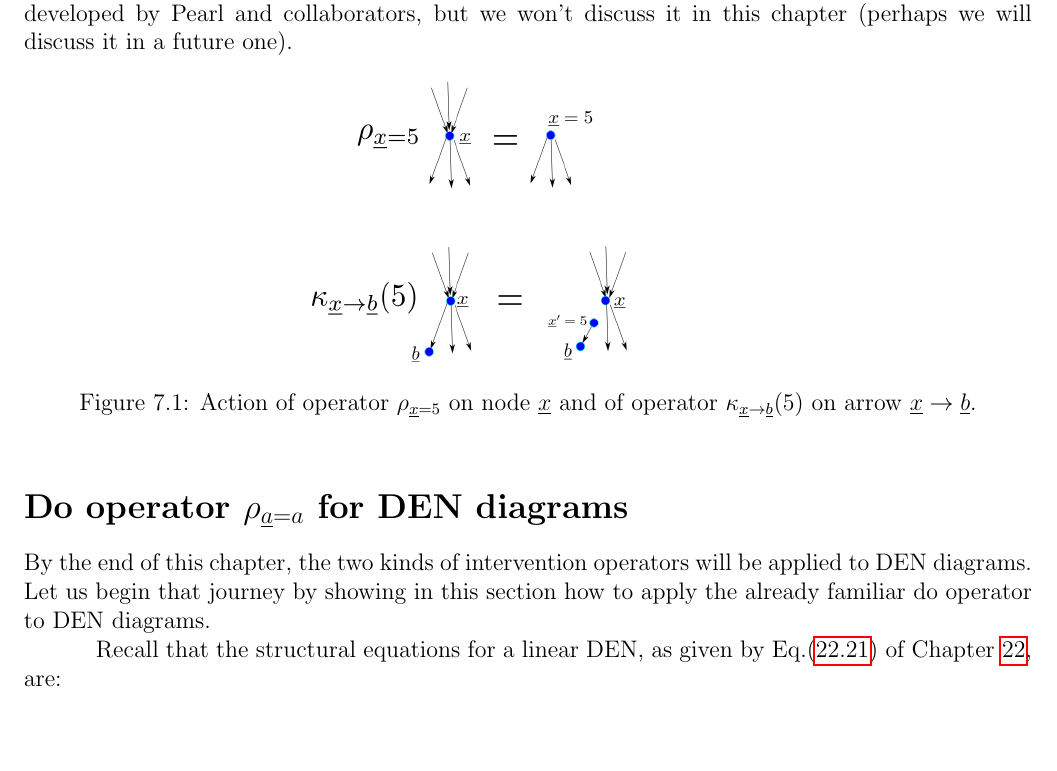
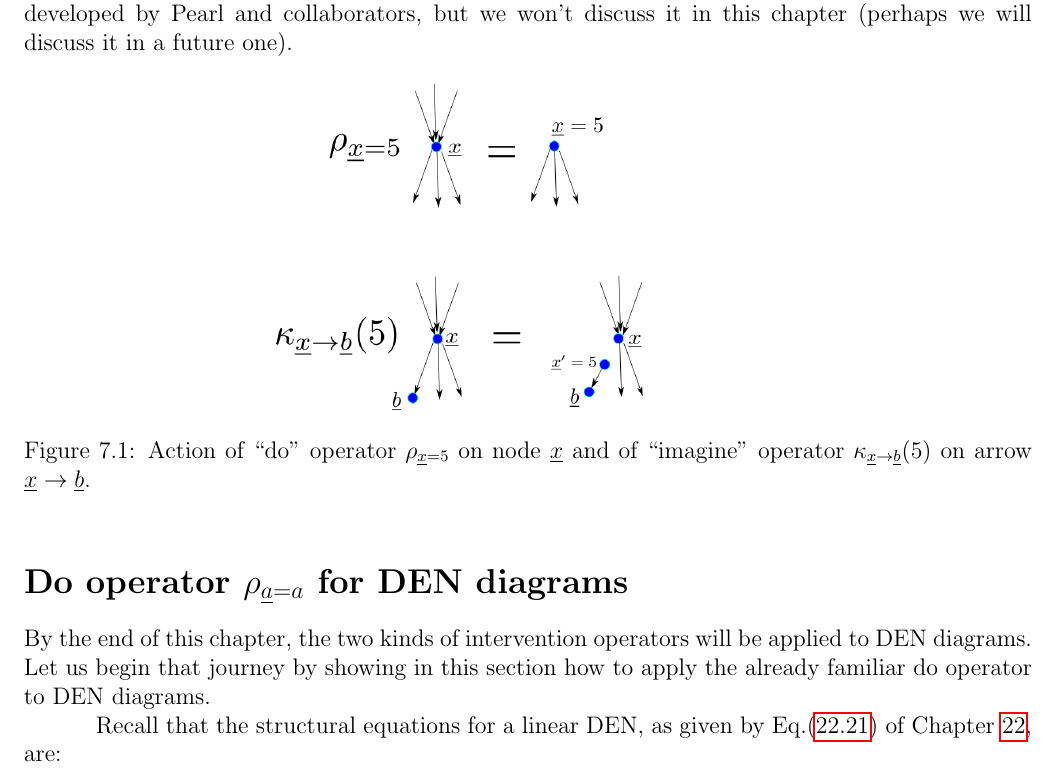
Before and after one commit to rrtucci/Bayesuvius, a LaTeX thesis (main.tex, which reads counterf/counterf.tex): part of page 36 of 186, cut so that both start at the same text. Compiled offline with pdfLaTeX.

Commit message:
added chapter on counterfactual reasoning

```diff
--- a/counterf/counterf.tex
+++ b/counterf/counterf.tex
@@ -174,12 +174,12 @@ in a future one).
 
 \begin{figure}[h!]
 \centering
-\includegraphics[width=3in]
+\includegraphics[width=3.5in]
 {counterf/rho-kappa.png}
 \caption{Action
-of operator $\rho_{\rvx=5}$
+of ``do" operator $\rho_{\rvx=5}$
 on node $\rvx$
-and of operator
+and of ``imagine" operator
 $\kappa_{\rvx\rarrow \rvb}(5)$
 on arrow $\rvx\rarrow \rvb$.}
 \label{fig-rho-kappa}
```
Also changed, not shown: main.pdf.
